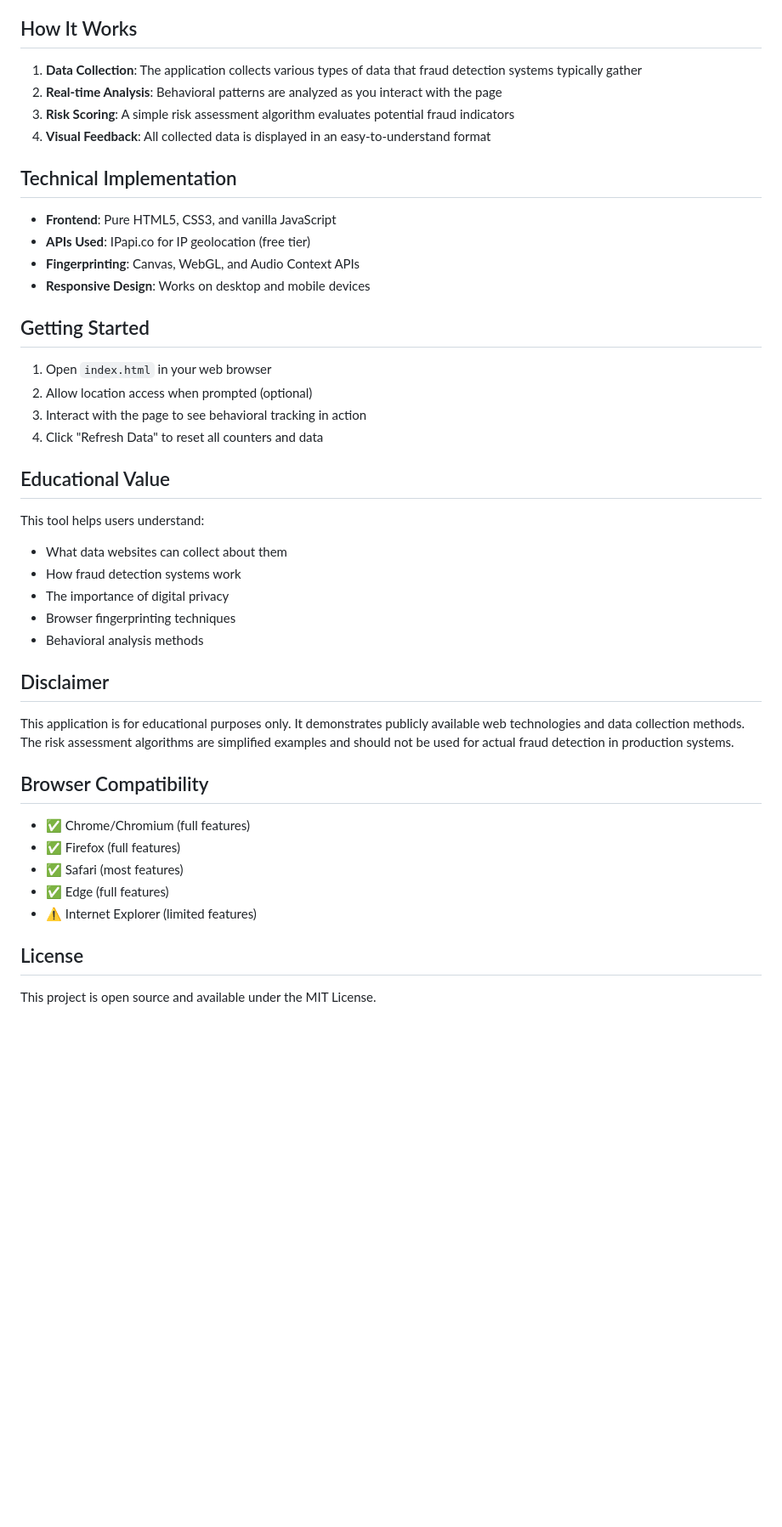
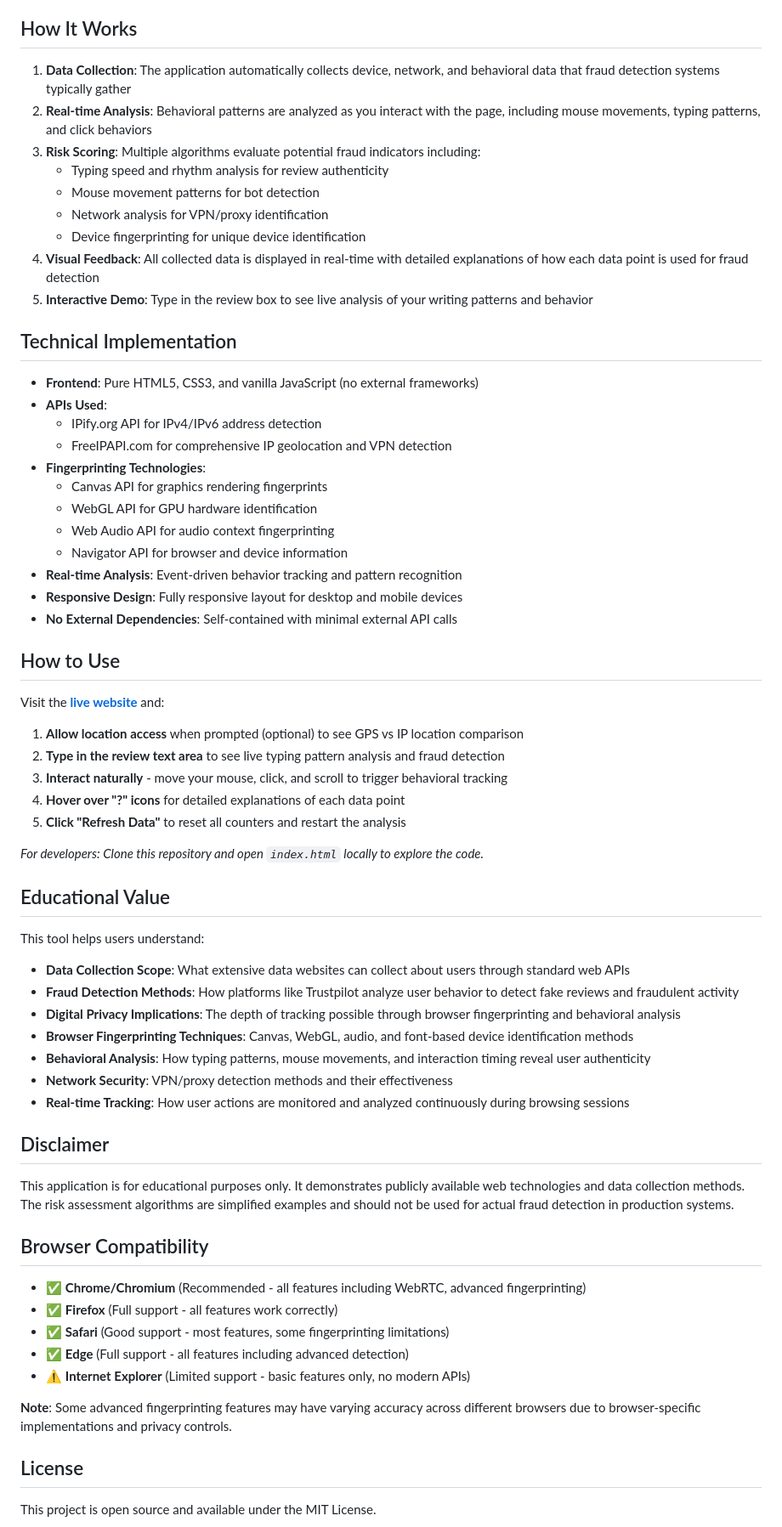
Before and after one commit to LucaNL/TrustDetect, a Markdown page: README.md, the part around the change printed below. Shown: that part at 85% size. Rendered like a GitHub page; blank space fills up the shorter version.

```diff
--- a/README.md
+++ b/README.md
@@ -80,34 +80,54 @@ This application is based on Trustpilot's official privacy policy and demonstrat
 
 ## How It Works
 
-1. **Data Collection**: The application collects various types of data that fraud detection systems typically gather
-2. **Real-time Analysis**: Behavioral patterns are analyzed as you interact with the page
-3. **Risk Scoring**: A simple risk assessment algorithm evaluates potential fraud indicators
-4. **Visual Feedback**: All collected data is displayed in an easy-to-understand format
+1. **Data Collection**: The application automatically collects device, network, and behavioral data that fraud detection systems typically gather
+2. **Real-time Analysis**: Behavioral patterns are analyzed as you interact with the page, including mouse movements, typing patterns, and click behaviors
+3. **Risk Scoring**: Multiple algorithms evaluate potential fraud indicators including:
+   - Typing speed and rhythm analysis for review authenticity
+   - Mouse movement patterns for bot detection
+   - Network analysis for VPN/proxy identification
+   - Device fingerprinting for unique device identification
+4. **Visual Feedback**: All collected data is displayed in real-time with detailed explanations of how each data point is used for fraud detection
+5. **Interactive Demo**: Type in the review box to see live analysis of your writing patterns and behavior
 
 ## Technical Implementation
 
-- **Frontend**: Pure HTML5, CSS3, and vanilla JavaScript
-- **APIs Used**: IPapi.co for IP geolocation (free tier)
-- **Fingerprinting**: Canvas, WebGL, and Audio Context APIs
-- **Responsive Design**: Works on desktop and mobile devices
+- **Frontend**: Pure HTML5, CSS3, and vanilla JavaScript (no external frameworks)
+- **APIs Used**:
+  - IPify.org API for IPv4/IPv6 address detection
+  - FreeIPAPI.com for comprehensive IP geolocation and VPN detection
+- **Fingerprinting Technologies**:
+  - Canvas API for graphics rendering fingerprints
+  - WebGL API for GPU hardware identification
+  - Web Audio API for audio context fingerprinting
+  - Navigator API for browser and device information
+- **Real-time Analysis**: Event-driven behavior tracking and pattern recognition
+- **Responsive Design**: Fully responsive layout for desktop and mobile devices
+- **No External Dependencies**: Self-contained with minimal external API calls
 
-## Getting Started
+## How to Use
 
-1. Open `index.html` in your web browser
-2. Allow location access when prompted (optional)
-3. Interact with the page to see behavioral tracking in action
-4. Click "Refresh Data" to reset all counters and data
+Visit the **[live website](https://trustdetect.lucanl.dev/)** and:
+
+1. **Allow location access** when prompted (optional) to see GPS vs IP location comparison
+2. **Type in the review text area** to see live typing pattern analysis and fraud detection
+3. **Interact naturally** - move your mouse, click, and scroll to trigger behavioral tracking
+4. **Hover over "?" icons** for detailed explanations of each data point
+5. **Click "Refresh Data"** to reset all counters and restart the analysis
+
+_For developers: Clone this repository and open `index.html` locally to explore the code._
 
 ## Educational Value
 
 This tool helps users understand:
 
-- What data websites can collect about them
-- How fraud detection systems work
-- The importance of digital privacy
-- Browser fingerprinting techniques
-- Behavioral analysis methods
+- **Data Collection Scope**: What extensive data websites can collect about users through standard web APIs
+- **Fraud Detection Methods**: How platforms like Trustpilot analyze user behavior to detect fake reviews and fraudulent activity
+- **Digital Privacy Implications**: The depth of tracking possible through browser fingerprinting and behavioral analysis
+- **Browser Fingerprinting Techniques**: Canvas, WebGL, audio, and font-based device identification methods
+- **Behavioral Analysis**: How typing patterns, mouse movements, and interaction timing reveal user authenticity
+- **Network Security**: VPN/proxy detection methods and their effectiveness
+- **Real-time Tracking**: How user actions are monitored and analyzed continuously during browsing sessions
 
 ## Disclaimer
 
@@ -115,11 +135,13 @@ This application is for educational purposes only. It demonstrates publicly avai
 
 ## Browser Compatibility
 
-- ✅ Chrome/Chromium (full features)
-- ✅ Firefox (full features)
-- ✅ Safari (most features)
-- ✅ Edge (full features)
-- ⚠️ Internet Explorer (limited features)
+- ✅ **Chrome/Chromium** (Recommended - all features including WebRTC, advanced fingerprinting)
+- ✅ **Firefox** (Full support - all features work correctly)
+- ✅ **Safari** (Good support - most features, some fingerprinting limitations)
+- ✅ **Edge** (Full support - all features including advanced detection)
+- ⚠️ **Internet Explorer** (Limited support - basic features only, no modern APIs)
+
+**Note**: Some advanced fingerprinting features may have varying accuracy across different browsers due to browser-specific implementations and privacy controls.
 
 ## License
 
```
Also changed, not shown: other parts of README.md (+37 -37 lines).
